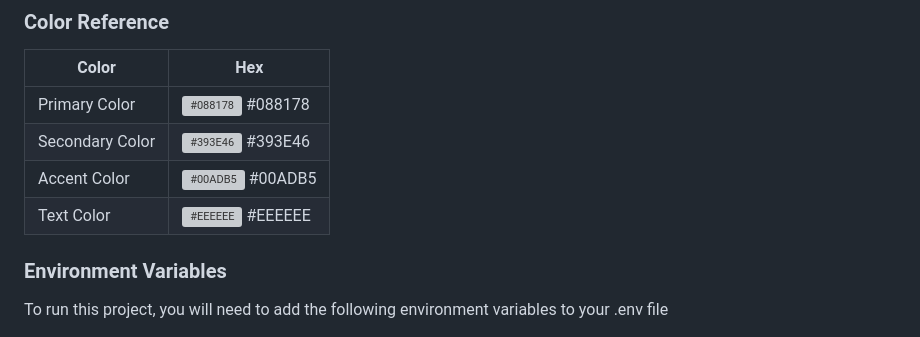
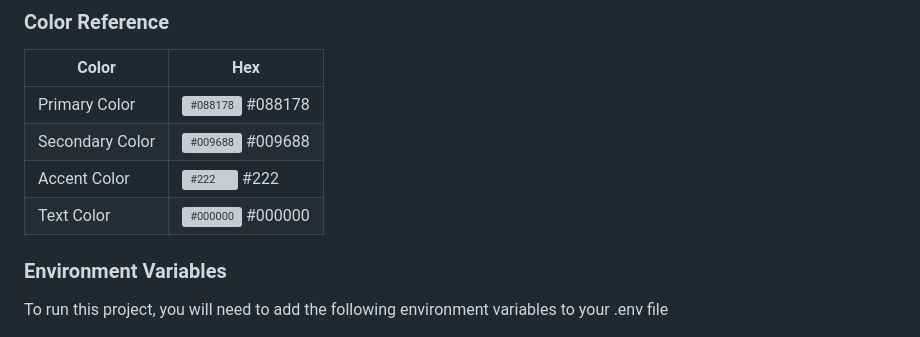
Before and after one commit to Raouf-Braham/StylishYou, a Markdown page: README.md, the part around the change. GitHub-like rendering; grey boxes are pictures that could not be loaded.

```diff
--- a/README.md
+++ b/README.md
@@ -142,9 +142,9 @@ https://github.com/Raouf-Braham/StylishYou/assets/146178733/0ae6c69b-227c-475e-9
 | Color             | Hex                                                                |
 | ----------------- | ------------------------------------------------------------------ |
 | Primary Color | ![#088178](https://via.placeholder.com/10/088178?text=+) #088178 |
-| Secondary Color | ![#393E46](https://via.placeholder.com/10/393E46?text=+) #393E46 |
-| Accent Color | ![#00ADB5](https://via.placeholder.com/10/00ADB5?text=+) #00ADB5 |
-| Text Color | ![#EEEEEE](https://via.placeholder.com/10/EEEEEE?text=+) #EEEEEE |
+| Secondary Color | ![#009688](https://via.placeholder.com/10/009688?text=+) #009688 |
+| Accent Color | ![#222](https://via.placeholder.com/10/222?text=+) #222 |
+| Text Color | ![#000000](https://via.placeholder.com/10/000000?text=+) #000000 |
 
 
 <!-- Env Variables -->
```
